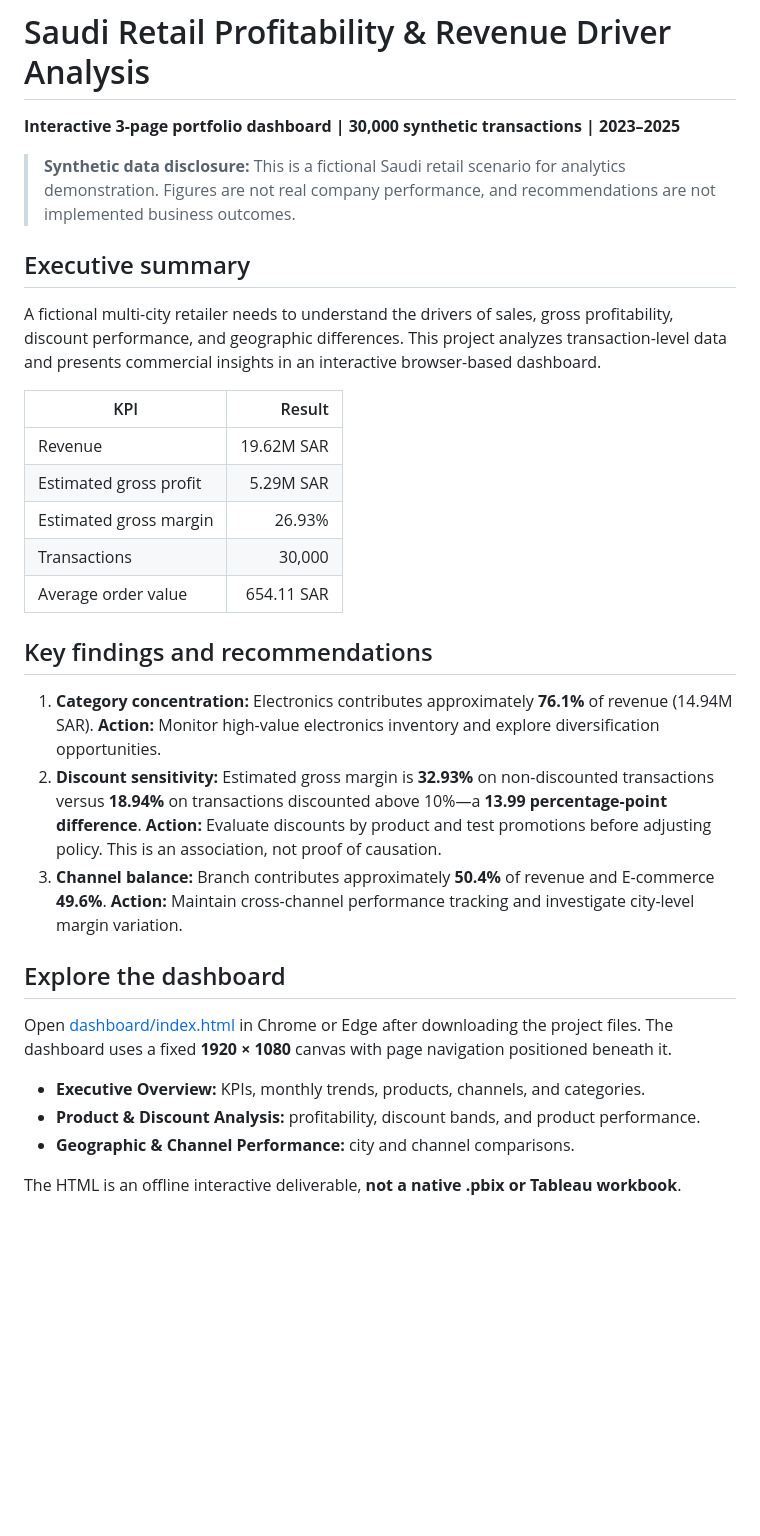
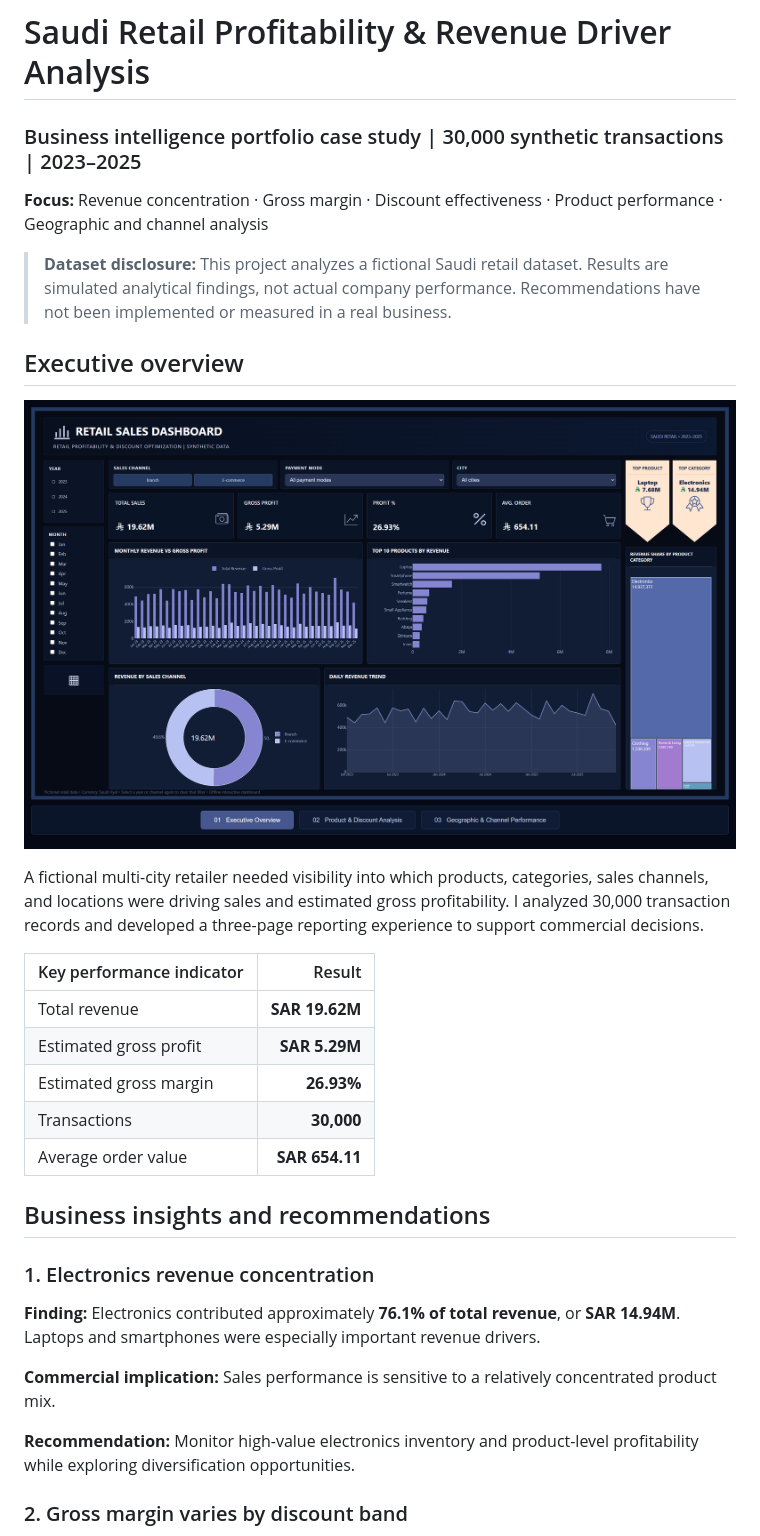
Before and after one commit to AhmedFazil007/saudi-retail-profitability-analysis, a Markdown page: README.md, the part around one of its changes. GitHub-like rendering; blank space fills up the shorter version.

Commit message:
Finalize STAR-D case study README with dashboard gallery and accurate file links

```diff
--- a/README.md
+++ b/README.md
@@ -1,34 +1,34 @@
 # Saudi Retail Profitability & Revenue Driver Analysis
 
-**Interactive 3-page portfolio dashboard | 30,000 synthetic transactions | 2023–2025**
+### Business intelligence portfolio case study | 30,000 synthetic transactions | 2023–2025
 
-> **Synthetic data disclosure:** This is a fictional Saudi retail scenario for analytics demonstration. Figures are not real company performance, and recommendations are not implemented business outcomes.
+**Focus:** Revenue concentration · Gross margin · Discount effectiveness · Product performance · Geographic and channel analysis
 
-## Executive summary
+> **Dataset disclosure:** This project analyzes a fictional Saudi retail dataset. Results are simulated analytical findings, not actual company performance. Recommendations have not been implemented or measured in a real business.
 
-A fictional multi-city retailer needs to understand the drivers of sales, gross profitability, discount performance, and geographic differences. This project analyzes transaction-level data and presents commercial insights in an interactive browser-based dashboard.
+## Executive overview
 
-| KPI | Result |
+![Executive Overview Dashboard](RetailSales-Dashboard_Executive-Overview.png)
+
+A fictional multi-city retailer needed visibility into which products, categories, sales channels, and locations were driving sales and estimated gross profitability. I analyzed 30,000 transaction records and developed a three-page reporting experience to support commercial decisions.
+
+| Key performance indicator | Result |
 |---|---:|
-| Revenue | 19.62M SAR |
-| Estimated gross profit | 5.29M SAR |
-| Estimated gross margin | 26.93% |
-| Transactions | 30,000 |
-| Average order value | 654.11 SAR |
+| Total revenue | **SAR 19.62M** |
+| Estimated gross profit | **SAR 5.29M** |
+| Estimated gross margin | **26.93%** |
+| Transactions | **30,000** |
+| Average order value | **SAR 654.11** |
 
-## Key findings and recommendations
+## Business insights and recommendations
 
-1. **Category concentration:** Electronics contributes approximately **76.1%** of revenue (14.94M SAR). **Action:** Monitor high-value electronics inventory and explore diversification opportunities.
-2. **Discount sensitivity:** Estimated gross margin is **32.93%** on non-discounted transactions versus **18.94%** on transactions discounted above 10%—a **13.99 percentage-point difference**. **Action:** Evaluate discounts by product and test promotions before adjusting policy. This is an association, not proof of causation.
-3. **Channel balance:** Branch contributes approximately **50.4%** of revenue and E-commerce **49.6%**. **Action:** Maintain cross-channel performance tracking and investigate city-level margin variation.
+### 1. Electronics revenue concentration
 
-## Explore the dashboard
+**Finding:** Electronics contributed approximately **76.1% of total revenue**, or **SAR 14.94M**. Laptops and smartphones were especially important revenue drivers.
 
-Open [dashboard/index.html](dashboard/index.html) in Chrome or Edge after downloading the project files. The dashboard uses a fixed **1920 × 1080** canvas with page navigation positioned beneath it.
+**Commercial implication:** Sales performance is sensitive to a relatively concentrated product mix.
 
-- **Executive Overview:** KPIs, monthly trends, products, channels, and categories.
-- **Product & Discount Analysis:** profitability, discount bands, and product performance.
-- **Geographic & Channel Performance:** city and channel comparisons.
+**Recommendation:** Monitor high-value electronics inventory and product-level profitability while exploring diversification opportunities.
 
-The HTML is an offline interactive deliverable, **not a native .pbix or Tableau workbook**.
+### 2. Gross margin varies by discount band
 
```
Also changed, not shown: other parts of README.md (+92 -16 lines).
